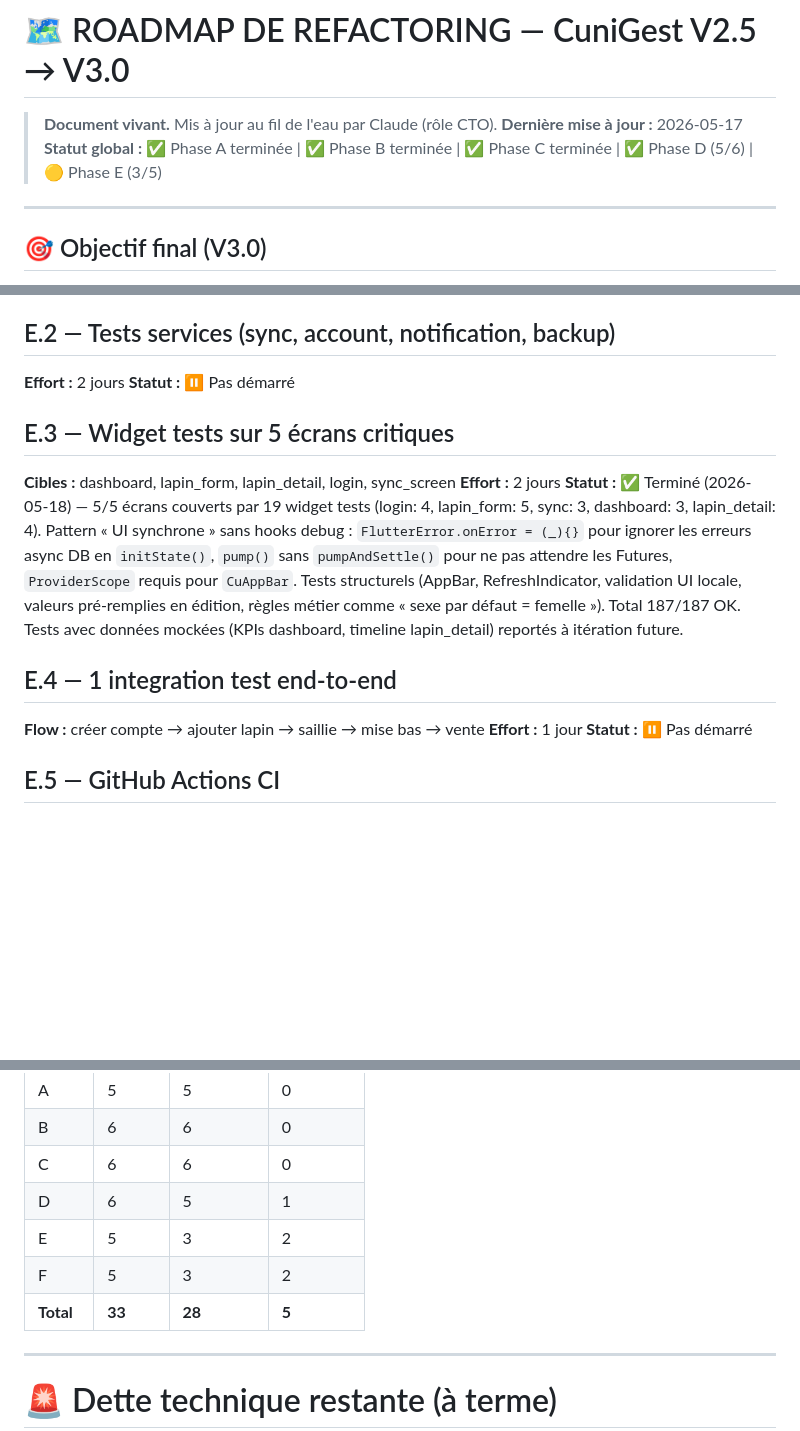
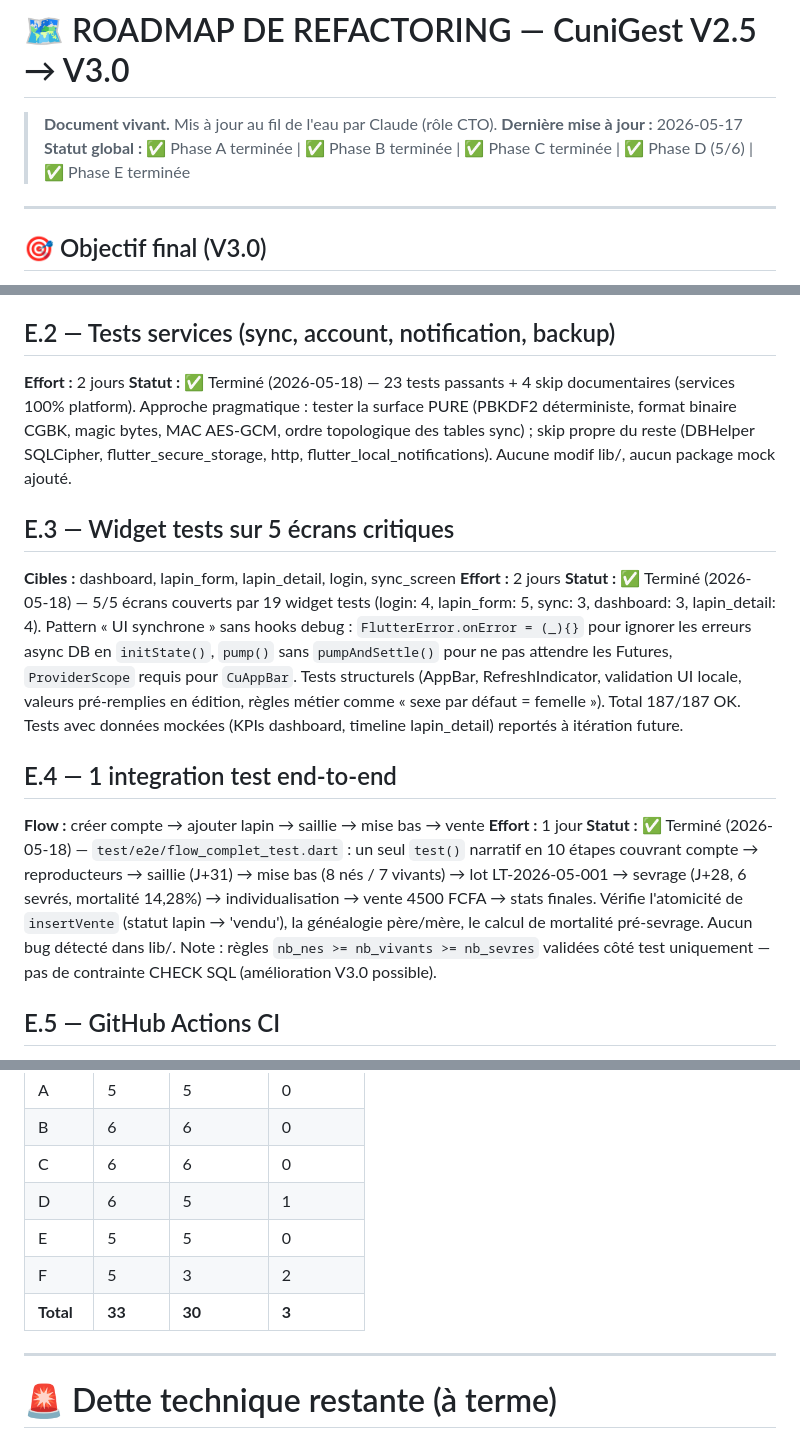
Before and after one commit to delforgecelineanemone-debug/cunigest, a Markdown page: REFACTORING_ROADMAP.md, 3 parts joined by grey strips. Drawn GitHub-style; blank space fills up the shorter version.

Commit message:
docs(roadmap): MAJ — Phase E TERMINEE 5/5, avancement global 30/33 (91%)
Co-Authored-By: Claude Opus 4.7 <noreply@anthropic.com>

```diff
--- a/REFACTORING_ROADMAP.md
+++ b/REFACTORING_ROADMAP.md
@@ -2,7 +2,7 @@
 
 > **Document vivant.** Mis à jour au fil de l'eau par Claude (rôle CTO).
 > **Dernière mise à jour :** 2026-05-17
-> **Statut global :** ✅ Phase A terminée | ✅ Phase B terminée | ✅ Phase C terminée | ✅ Phase D (5/6) | 🟡 Phase E (3/5)
+> **Statut global :** ✅ Phase A terminée | ✅ Phase B terminée | ✅ Phase C terminée | ✅ Phase D (5/6) | ✅ Phase E terminée
 
 ---
 
@@ -240,7 +240,7 @@ lib/
 
 ## E.2 — Tests services (sync, account, notification, backup)
 **Effort :** 2 jours
-**Statut :** ⏸ Pas démarré
+**Statut :** ✅ Terminé (2026-05-18) — 23 tests passants + 4 skip documentaires (services 100% platform). Approche pragmatique : tester la surface PURE (PBKDF2 déterministe, format binaire CGBK, magic bytes, MAC AES-GCM, ordre topologique des tables sync) ; skip propre du reste (DBHelper SQLCipher, flutter_secure_storage, http, flutter_local_notifications). Aucune modif lib/, aucun package mock ajouté.
 
 ## E.3 — Widget tests sur 5 écrans critiques
 **Cibles :** dashboard, lapin_form, lapin_detail, login, sync_screen
@@ -250,7 +250,7 @@ lib/
 ## E.4 — 1 integration test end-to-end
 **Flow :** créer compte → ajouter lapin → saillie → mise bas → vente
 **Effort :** 1 jour
-**Statut :** ⏸ Pas démarré
+**Statut :** ✅ Terminé (2026-05-18) — `test/e2e/flow_complet_test.dart` : un seul `test()` narratif en 10 étapes couvrant compte → reproducteurs → saillie (J+31) → mise bas (8 nés / 7 vivants) → lot LT-2026-05-001 → sevrage (J+28, 6 sevrés, mortalité 14,28%) → individualisation → vente 4500 FCFA → stats finales. Vérifie l'atomicité de `insertVente` (statut lapin → 'vendu'), la généalogie père/mère, le calcul de mortalité pré-sevrage. Aucun bug détecté dans lib/. Note : règles `nb_nes >= nb_vivants >= nb_sevres` validées côté test uniquement — pas de contrainte CHECK SQL (amélioration V3.0 possible).
 
 ## E.5 — GitHub Actions CI
 **Cibles :** `flutter analyze` + `flutter test` à chaque PR + build APK sur tag.
@@ -299,9 +299,9 @@ lib/
 | B | 6 | 6 | 0 |
 | C | 6 | 6 | 0 |
 | D | 6 | 5 | 1 |
-| E | 5 | 3 | 2 |
+| E | 5 | 5 | 0 |
 | F | 5 | 3 | 2 |
-| **Total** | **33** | **28** | **5** |
+| **Total** | **33** | **30** | **3** |
 
 ---
 
```
